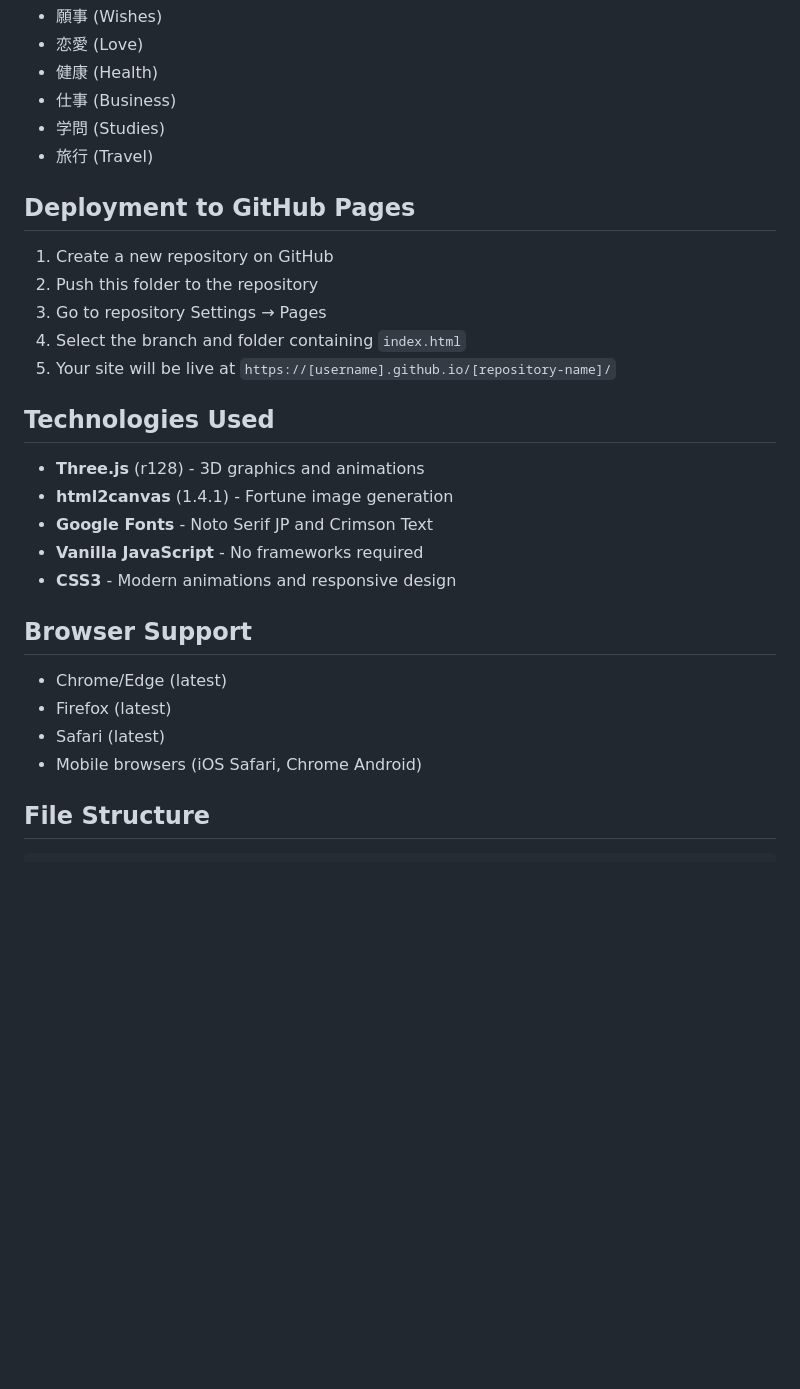
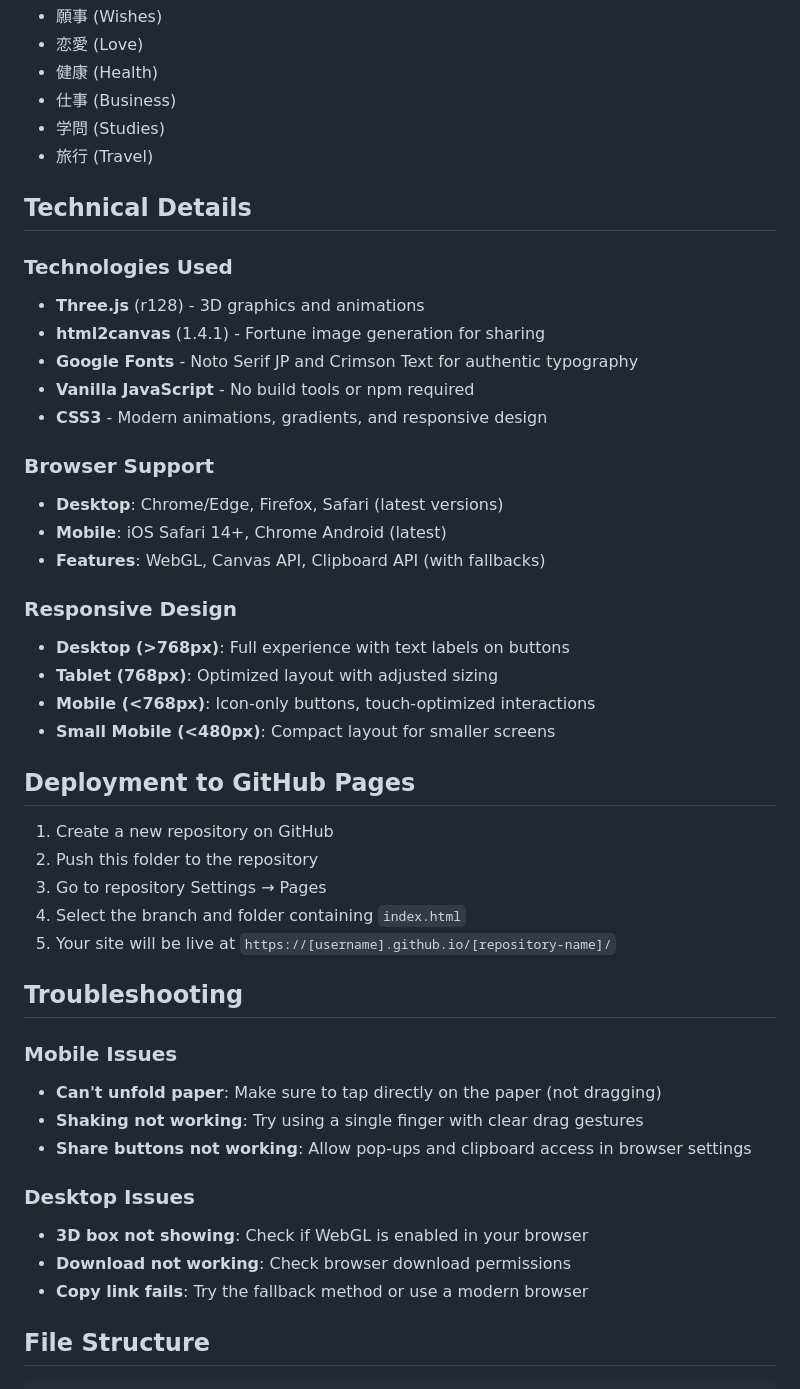
Before and after one commit to christycty/website-experiments, a Markdown page: japan_omikuji/README.md, the part around one of its changes. Rendered like a GitHub page; blank space fills up the shorter version.

```diff
--- a/japan_omikuji/README.md
+++ b/japan_omikuji/README.md
@@ -41,6 +58,26 @@ Each fortune includes guidance for:
 - 学問 (Studies)
 - 旅行 (Travel)
 
+## Technical Details
+
+### Technologies Used
+- **Three.js** (r128) - 3D graphics and animations
+- **html2canvas** (1.4.1) - Fortune image generation for sharing
+- **Google Fonts** - Noto Serif JP and Crimson Text for authentic typography
+- **Vanilla JavaScript** - No build tools or npm required
+- **CSS3** - Modern animations, gradients, and responsive design
+
+### Browser Support
+- **Desktop**: Chrome/Edge, Firefox, Safari (latest versions)
+- **Mobile**: iOS Safari 14+, Chrome Android (latest)
+- **Features**: WebGL, Canvas API, Clipboard API (with fallbacks)
+
+### Responsive Design
+- **Desktop (>768px)**: Full experience with text labels on buttons
+- **Tablet (768px)**: Optimized layout with adjusted sizing
+- **Mobile (<768px)**: Icon-only buttons, touch-optimized interactions
+- **Small Mobile (<480px)**: Compact layout for smaller screens
+
 ## Deployment to GitHub Pages
 
 1. Create a new repository on GitHub
@@ -49,20 +86,17 @@ Each fortune includes guidance for:
 4. Select the branch and folder containing `index.html`
 5. Your site will be live at `https://[username].github.io/[repository-name]/`
 
-## Technologies Used
+## Troubleshooting
 
-- **Three.js** (r128) - 3D graphics and animations
-- **html2canvas** (1.4.1) - Fortune image generation
-- **Google Fonts** - Noto Serif JP and Crimson Text
-- **Vanilla JavaScript** - No frameworks required
-- **CSS3** - Modern animations and responsive design
+### Mobile Issues
+- **Can't unfold paper**: Make sure to tap directly on the paper (not dragging)
+- **Shaking not working**: Try using a single finger with clear drag gestures
+- **Share buttons not working**: Allow pop-ups and clipboard access in browser settings
 
-## Browser Support
-
-- Chrome/Edge (latest)
-- Firefox (latest)
-- Safari (latest)
-- Mobile browsers (iOS Safari, Chrome Android)
+### Desktop Issues
+- **3D box not showing**: Check if WebGL is enabled in your browser
+- **Download not working**: Check browser download permissions
+- **Copy link fails**: Try the fallback method or use a modern browser
 
 ## File Structure
 
```
Also changed, not shown: other parts of japan_omikuji/README.md (+23 -6 lines), japan_omikuji/SHARE_FEATURE.md (deleted, +0 -200 lines), japan_omikuji/SHARE_USAGE.md (deleted, +0 -263 lines).
